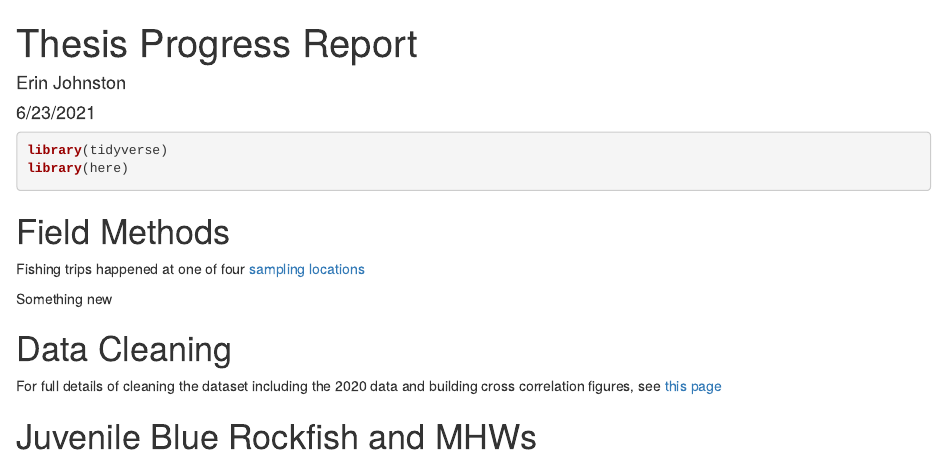
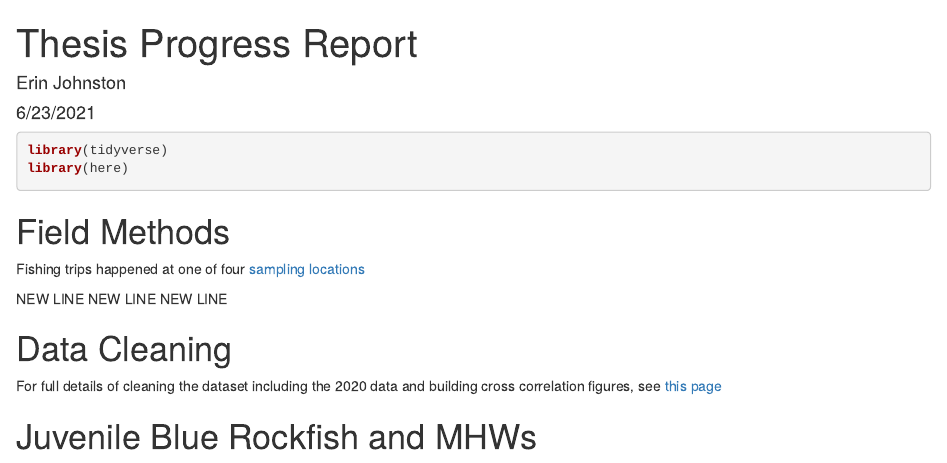
Before and after one commit to erinmarjo/CCFRP, an R Markdown document (Code/27_thesis_progress_report.Rmd): the page in a window 1100 px wide, from its top. Rendered offline with R 4.5, knitr and Pandoc, with nearby package versions; drawn as R Markdown's standard HTML page in place of the format the file asks for.

Commit message:
Trying out changes
change was NEW LINE

```diff
--- a/Code/27_thesis_progress_report.Rmd
+++ b/Code/27_thesis_progress_report.Rmd
@@ -29,7 +29,7 @@ library(here)
 
 Fishing trips happened at one of four [sampling locations](https://erinmarjo.github.io/CCFRP/20_VIS_interactive-widget-maps.html)
 
-Something new
+NEW LINE NEW LINE NEW LINE
 
 # Data Cleaning
 
```
Also changed, not shown: Code/27_thesis_progress_report.html, 2 other files.
